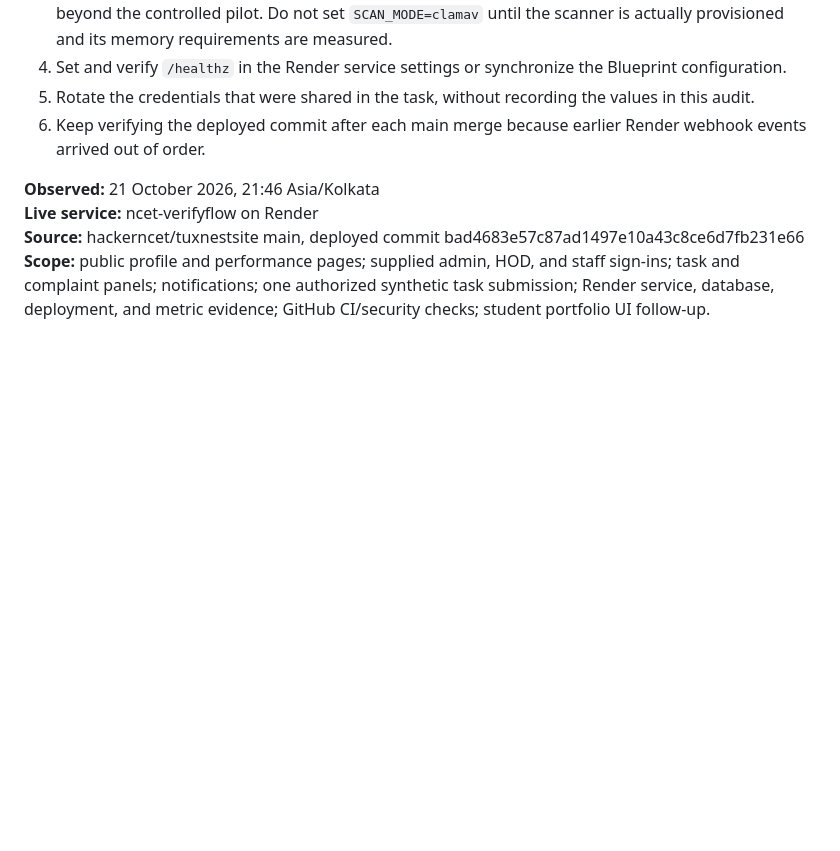
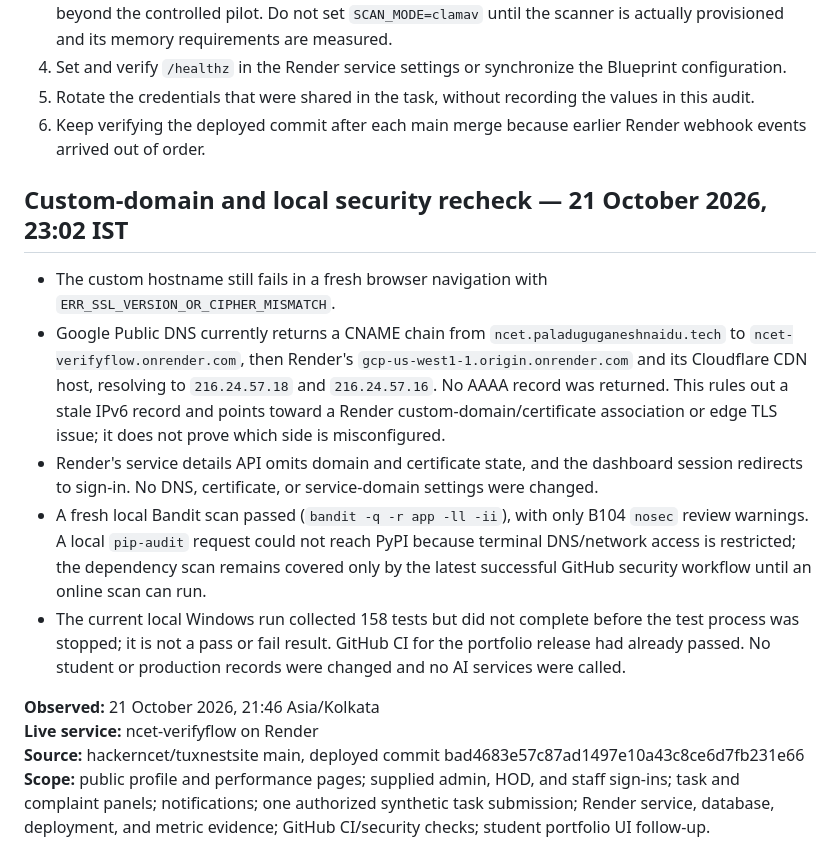
Before and after one commit to hackerncet/tuxnestsite, a Markdown page: docs/PRODUCTION_READINESS_AUDIT_2026-10-21.md, the part around the change. GitHub-like rendering; blank space fills up the shorter version.

Commit message:
docs: record current domain TLS diagnostics (#80)

```diff
--- a/docs/PRODUCTION_READINESS_AUDIT_2026-10-21.md
+++ b/docs/PRODUCTION_READINESS_AUDIT_2026-10-21.md
@@ -20,6 +20,14 @@ This section supersedes the older deployment snapshot below where release state
 4. Set and verify `/healthz` in the Render service settings or synchronize the Blueprint configuration.
 5. Rotate the credentials that were shared in the task, without recording the values in this audit.
 6. Keep verifying the deployed commit after each main merge because earlier Render webhook events arrived out of order.
+
+## Custom-domain and local security recheck — 21 October 2026, 23:02 IST
+
+- The custom hostname still fails in a fresh browser navigation with `ERR_SSL_VERSION_OR_CIPHER_MISMATCH`.
+- Google Public DNS currently returns a CNAME chain from `ncet.paladuguganeshnaidu.tech` to `ncet-verifyflow.onrender.com`, then Render's `gcp-us-west1-1.origin.onrender.com` and its Cloudflare CDN host, resolving to `216.24.57.18` and `216.24.57.16`. No AAAA record was returned. This rules out a stale IPv6 record and points toward a Render custom-domain/certificate association or edge TLS issue; it does not prove which side is misconfigured.
+- Render's service details API omits domain and certificate state, and the dashboard session redirects to sign-in. No DNS, certificate, or service-domain settings were changed.
+- A fresh local Bandit scan passed (`bandit -q -r app -ll -ii`), with only B104 `nosec` review warnings. A local `pip-audit` request could not reach PyPI because terminal DNS/network access is restricted; the dependency scan remains covered only by the latest successful GitHub security workflow until an online scan can run.
+- The current local Windows run collected 158 tests but did not complete before the test process was stopped; it is not a pass or fail result. GitHub CI for the portfolio release had already passed. No student or production records were changed and no AI services were called.
 
 **Observed:** 21 October 2026, 21:46 Asia/Kolkata
 **Live service:** ncet-verifyflow on Render
```
